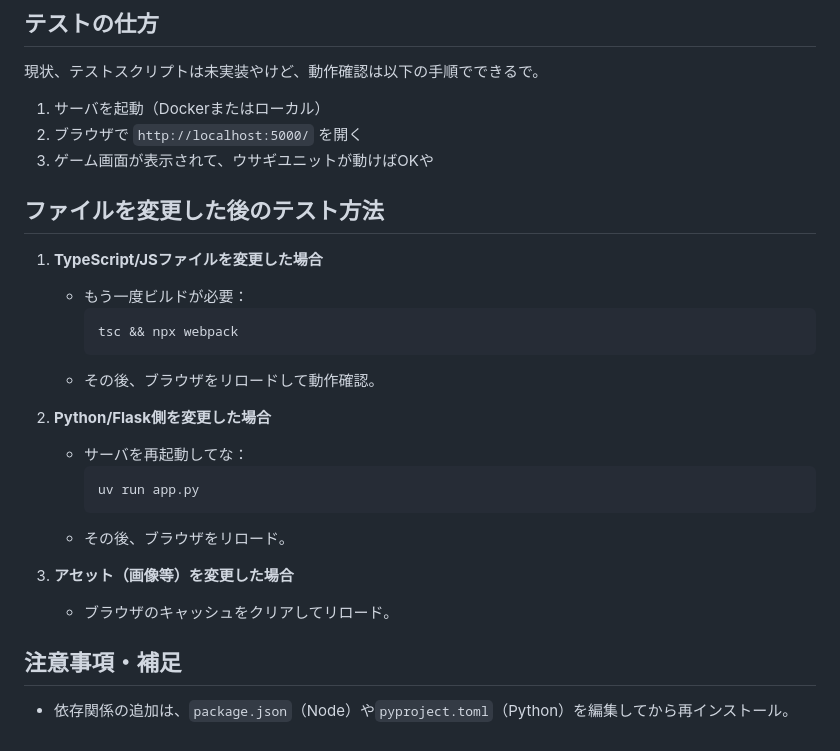
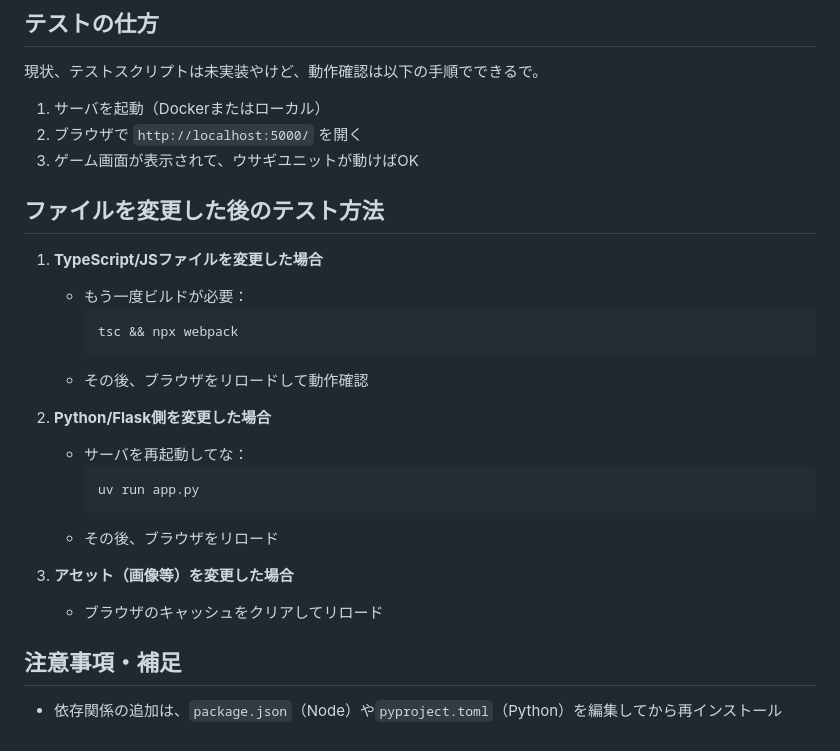
Before and after one commit to tobiuo3000/rabbit_game, a Markdown page: README.md, the part around the change. Rendered like a GitHub page.

Commit message:
こまかいの

````diff
--- a/README.md
+++ b/README.md
@@ -62,7 +62,7 @@
 
 1. サーバを起動（Dockerまたはローカル）
 2. ブラウザで `http://localhost:5000/` を開く
-3. ゲーム画面が表示されて、ウサギユニットが動けばOKや
+3. ゲーム画面が表示されて、ウサギユニットが動けばOK
 
 ## ファイルを変更した後のテスト方法
 
@@ -71,18 +71,18 @@
      ```bash
      tsc && npx webpack
      ```
-   - その後、ブラウザをリロードして動作確認。
+   - その後、ブラウザをリロードして動作確認
 
 2. **Python/Flask側を変更した場合**
    - サーバを再起動してな：
      ```bash
      uv run app.py
      ```
-   - その後、ブラウザをリロード。
+   - その後、ブラウザをリロード
 
 3. **アセット（画像等）を変更した場合**
-   - ブラウザのキャッシュをクリアしてリロード。
+   - ブラウザのキャッシュをクリアしてリロード
 
 ## 注意事項・補足
 
-- 依存関係の追加は、`package.json`（Node）や`pyproject.toml`（Python）を編集してから再インストール。
+- 依存関係の追加は、`package.json`（Node）や`pyproject.toml`（Python）を編集してから再インストール
````
